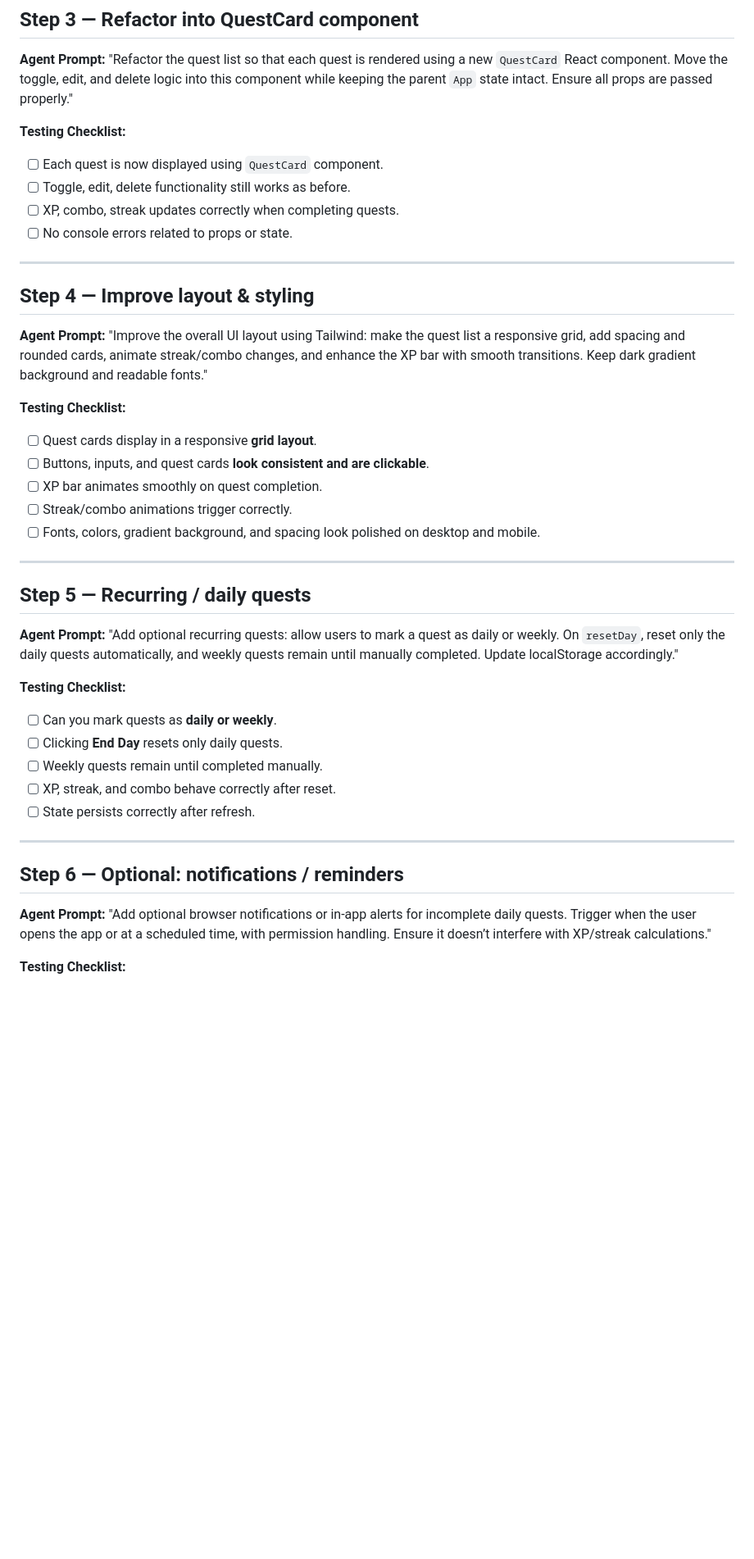
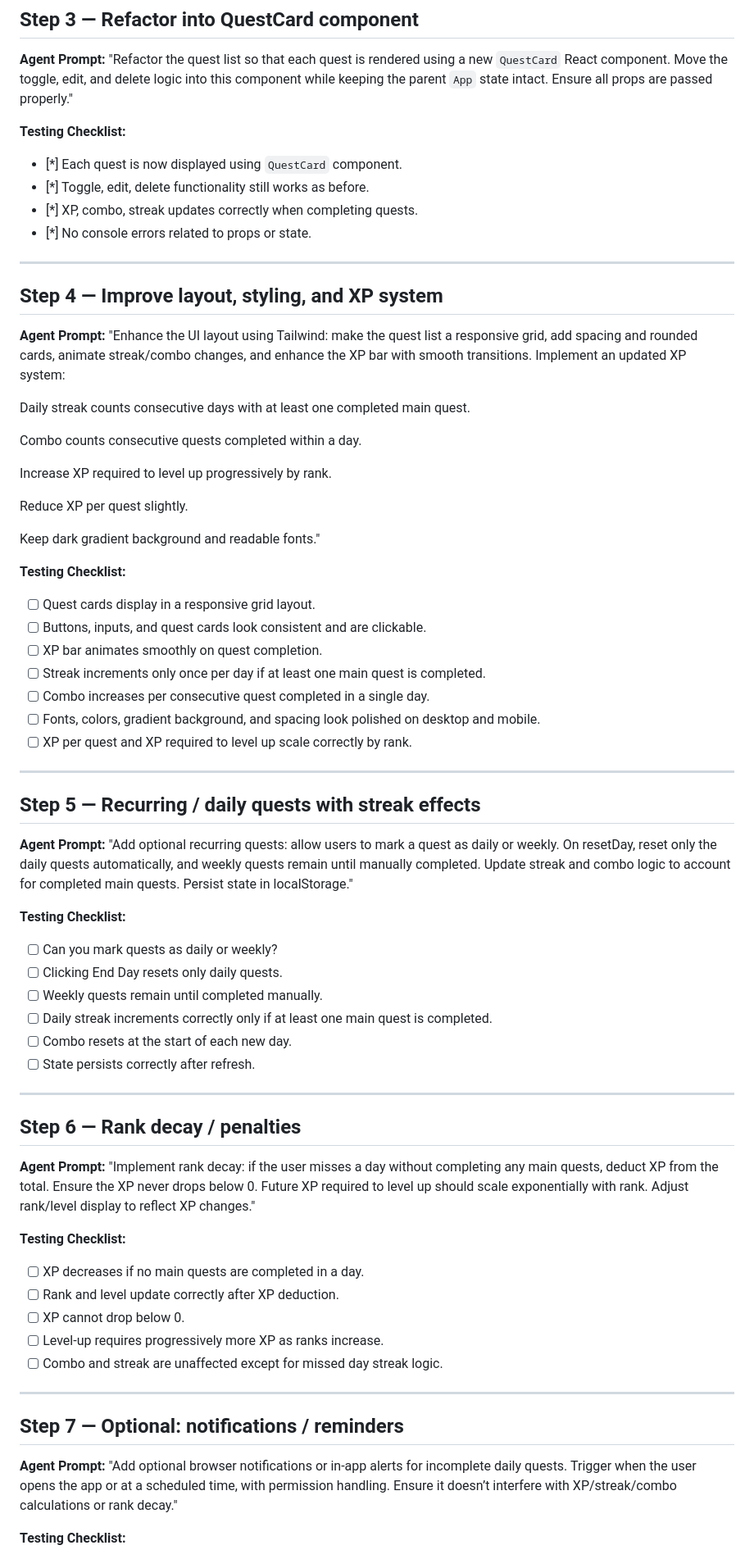
Before and after one commit to khfong26/daily-quests-app, a Markdown page: TESTING_CHECKLIST.md, the part around one of its changes. Shown at 82% size. Drawn GitHub-style; blank space fills up the shorter version.

Commit message:
edited testing checklist

```diff
--- a/TESTING_CHECKLIST.md
+++ b/TESTING_CHECKLIST.md
@@ -37,47 +37,75 @@
 
 **Testing Checklist:**
 
-* [ ] Each quest is now displayed using `QuestCard` component.
-* [ ] Toggle, edit, delete functionality still works as before.
-* [ ] XP, combo, streak updates correctly when completing quests.
-* [ ] No console errors related to props or state.
+* [*] Each quest is now displayed using `QuestCard` component.
+* [*] Toggle, edit, delete functionality still works as before.
+* [*] XP, combo, streak updates correctly when completing quests.
+* [*] No console errors related to props or state.
 
 ---
 
-## Step 4 — Improve layout & styling
+## Step 4 — Improve layout, styling, and XP system
 
 **Agent Prompt:**
-"Improve the overall UI layout using Tailwind: make the quest list a responsive grid, add spacing and rounded cards, animate streak/combo changes, and enhance the XP bar with smooth transitions. Keep dark gradient background and readable fonts."
+"Enhance the UI layout using Tailwind: make the quest list a responsive grid, add spacing and rounded cards, animate streak/combo changes, and enhance the XP bar with smooth transitions. Implement an updated XP system:
+
+Daily streak counts consecutive days with at least one completed main quest.
+
+Combo counts consecutive quests completed within a day.
+
+Increase XP required to level up progressively by rank.
+
+Reduce XP per quest slightly.
+
+Keep dark gradient background and readable fonts."
 
 **Testing Checklist:**
 
-* [ ] Quest cards display in a responsive **grid layout**.
-* [ ] Buttons, inputs, and quest cards **look consistent and are clickable**.
+* [ ] Quest cards display in a responsive grid layout.
+* [ ] Buttons, inputs, and quest cards look consistent and are clickable.
 * [ ] XP bar animates smoothly on quest completion.
-* [ ] Streak/combo animations trigger correctly.
+* [ ] Streak increments only once per day if at least one main quest is completed.
+* [ ] Combo increases per consecutive quest completed in a single day.
 * [ ] Fonts, colors, gradient background, and spacing look polished on desktop and mobile.
+* [ ] XP per quest and XP required to level up scale correctly by rank.
 
 ---
 
-## Step 5 — Recurring / daily quests
+## Step 5 — Recurring / daily quests with streak effects
 
 **Agent Prompt:**
-"Add optional recurring quests: allow users to mark a quest as daily or weekly. On `resetDay`, reset only the daily quests automatically, and weekly quests remain until manually completed. Update localStorage accordingly."
+"Add optional recurring quests: allow users to mark a quest as daily or weekly. On resetDay, reset only the daily quests automatically, and weekly quests remain until manually completed. Update streak and combo logic to account for completed main quests. Persist state in localStorage."
 
 **Testing Checklist:**
 
-* [ ] Can you mark quests as **daily or weekly**.
-* [ ] Clicking **End Day** resets only daily quests.
+* [ ] Can you mark quests as daily or weekly?
+* [ ] Clicking End Day resets only daily quests.
 * [ ] Weekly quests remain until completed manually.
-* [ ] XP, streak, and combo behave correctly after reset.
+* [ ] Daily streak increments correctly only if at least one main quest is completed.
+* [ ] Combo resets at the start of each new day.
 * [ ] State persists correctly after refresh.
 
 ---
 
-## Step 6 — Optional: notifications / reminders
+## Step 6 — Rank decay / penalties
 
 **Agent Prompt:**
-"Add optional browser notifications or in-app alerts for incomplete daily quests. Trigger when the user opens the app or at a scheduled time, with permission handling. Ensure it doesn’t interfere with XP/streak calculations."
+"Implement rank decay: if the user misses a day without completing any main quests, deduct XP from the total. Ensure the XP never drops below 0. Future XP required to level up should scale exponentially with rank. Adjust rank/level display to reflect XP changes."
+
+**Testing Checklist:**
+
+* [ ] XP decreases if no main quests are completed in a day.
+* [ ] Rank and level update correctly after XP deduction.
+* [ ] XP cannot drop below 0.
+* [ ] Level-up requires progressively more XP as ranks increase.
+* [ ] Combo and streak are unaffected except for missed day streak logic.
+
+---
+
+## Step 7 — Optional: notifications / reminders
+
+**Agent Prompt:**
+"Add optional browser notifications or in-app alerts for incomplete daily quests. Trigger when the user opens the app or at a scheduled time, with permission handling. Ensure it doesn’t interfere with XP/streak/combo calculations or rank decay."
 
 **Testing Checklist:**
 
```
Also changed, not shown: other parts of TESTING_CHECKLIST.md (+3 -2 lines).
